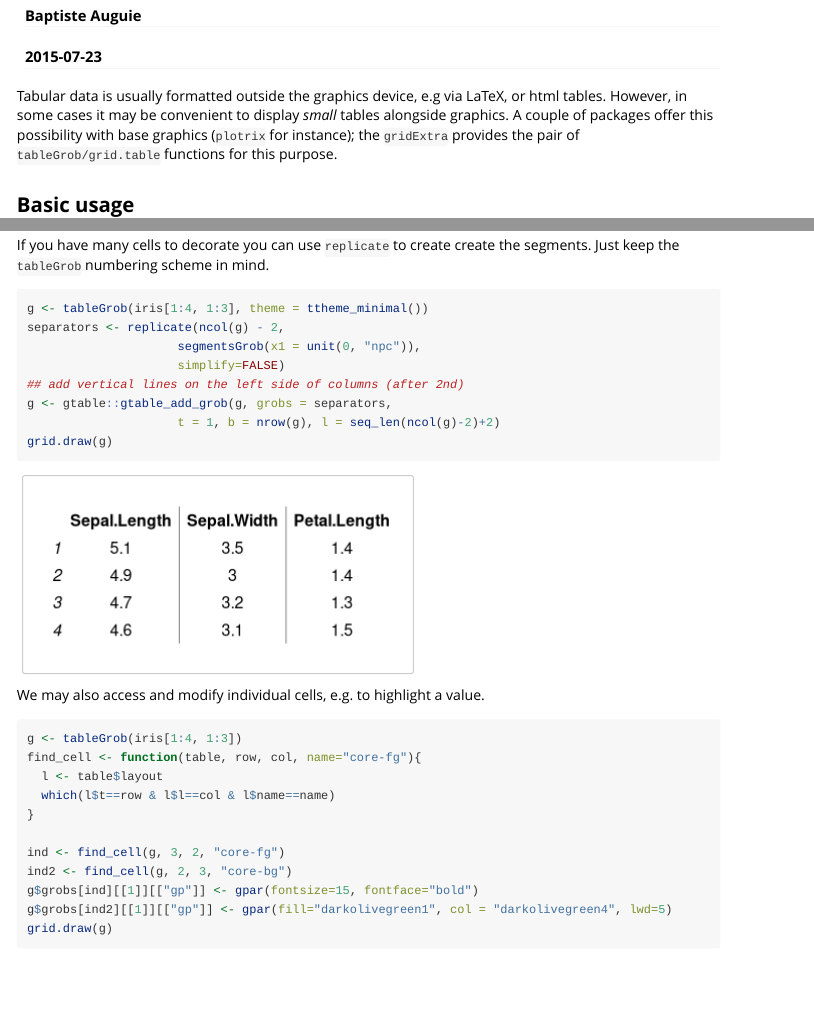
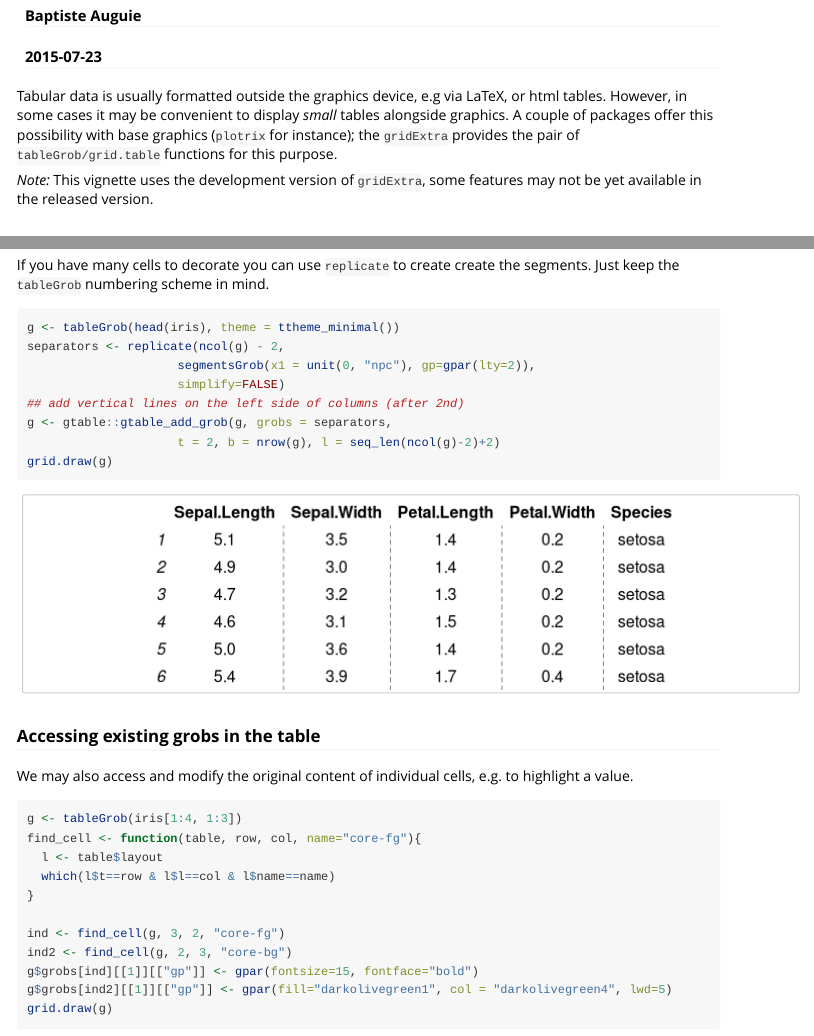
Before and after one commit to baptiste/gridExtra, an R Markdown document (vignettes/tableGrob.rmd): the page in a window 1100 px wide, from 70 px down, and a second part further down, joined at a grey line. Rendered offline with R 4.5, knitr and Pandoc, with nearby package versions; some code elsewhere in the file could not run offline.

Commit message:
more complete vignette

````diff
--- a/vignettes/tableGrob.rmd
+++ b/vignettes/tableGrob.rmd
@@ -16,6 +16,8 @@ opts_chunk$set(message=FALSE, fig.width=4, fig.height=2)
 ```
 
 Tabular data is usually formatted outside the graphics device, e.g via LaTeX, or html tables. However, in some cases it may be convenient to display *small* tables alongside graphics. A couple of packages offer this possibility with base graphics (`plotrix` for instance); the `gridExtra` provides the pair of `tableGrob/grid.table` functions for this purpose.
+
+*Note:* This vignette uses the development version of `gridExtra`, some features may not be yet available in the released version.
 
 ## Basic usage
 
@@ -191 +191,0 @@ If you have many cells to decorate you can use `replicate` to create create the
-g <- tableGrob(iris[1:4, 1:3], theme = ttheme_minimal())
@@ -192,13 +193,16 @@ g <- tableGrob(iris[1:4, 1:3], theme = ttheme_minimal())
+g <- tableGrob(head(iris), theme = ttheme_minimal())
 separators <- replicate(ncol(g) - 2,
-                     segmentsGrob(x1 = unit(0, "npc")),
+                     segmentsGrob(x1 = unit(0, "npc"), gp=gpar(lty=2)),
                      simplify=FALSE)
 ## add vertical lines on the left side of columns (after 2nd)
 g <- gtable::gtable_add_grob(g, grobs = separators,
-                     t = 1, b = nrow(g), l = seq_len(ncol(g)-2)+2)
+                     t = 2, b = nrow(g), l = seq_len(ncol(g)-2)+2)
 grid.draw(g)
 ```
 
-We may also access and modify individual cells, e.g. to highlight a value.
+### Accessing existing grobs in the table
+
+We may also access and modify the original content of individual cells, e.g. to highlight a value.
 
 ```{r highlight}
 g <- tableGrob(iris[1:4, 1:3])
````
Also changed, not shown: vignettes/tableGrob.rmd (10 more changed lines).
